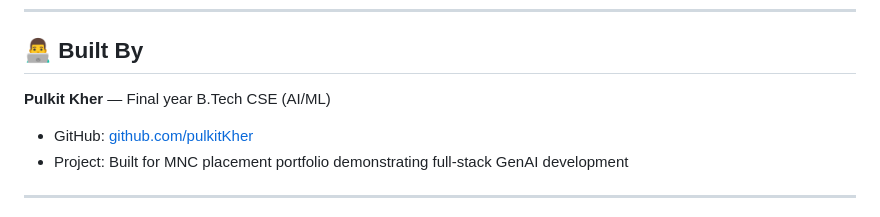
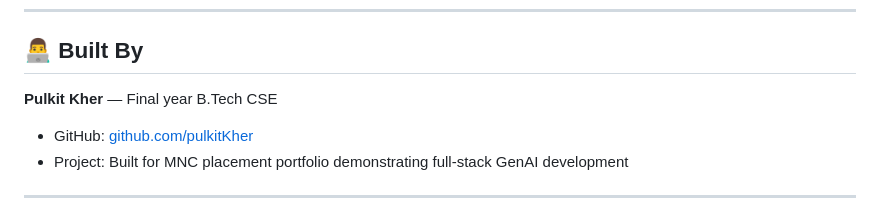
Before and after one commit to pulkitKher/LexAI, a Markdown page: readme.md, the part around the change. Drawn GitHub-style.

```diff
--- a/readme.md
+++ b/readme.md
@@ -202,7 +202,7 @@ LexAI is an AI-powered document assistant for informational purposes only. It do
 
 ## 👨‍💻 Built By
 
-**Pulkit Kher** — Final year B.Tech CSE (AI/ML)
+**Pulkit Kher** — Final year B.Tech CSE
 
 - GitHub: [github.com/pulkitKher](https://github.com/pulkitKher)
 - Project: Built for MNC placement portfolio demonstrating full-stack GenAI development
```
